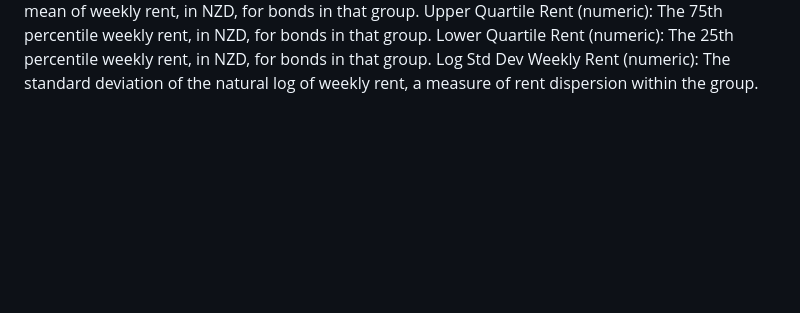
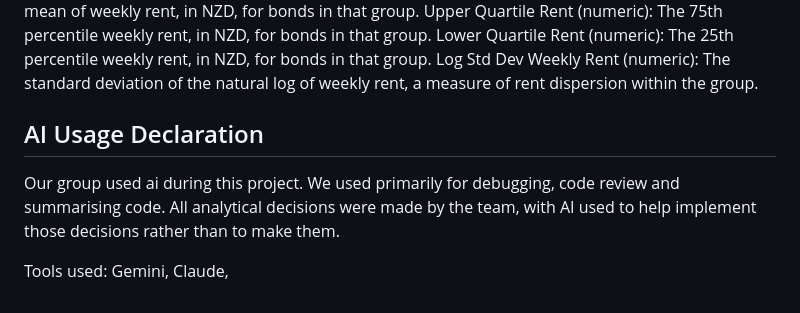
Before and after one commit to alisharamsay/DATA201, a Markdown page: README.md, the part around the change. Drawn GitHub-style; blank space fills up the shorter version.

Commit message:
Adding ai decleration to readme

```diff
--- a/README.md
+++ b/README.md
@@ -172,3 +172,9 @@ Upper Quartile Rent (numeric): The 75th percentile weekly rent, in NZD, for
 bonds in that group.
 Lower Quartile Rent (numeric): The 25th percentile weekly rent, in NZD, for bonds in that group.
 Log Std Dev Weekly Rent (numeric): The standard deviation of the natural log of weekly rent, a measure of rent dispersion within the group.
+
+## AI Usage Declaration
+Our group used ai during this project. We used primarily for debugging, code review and summarising code.
+All analytical decisions were made by the team, with AI used to help implement those decisions rather than to make them.
+
+Tools used: Gemini, Claude,
```
